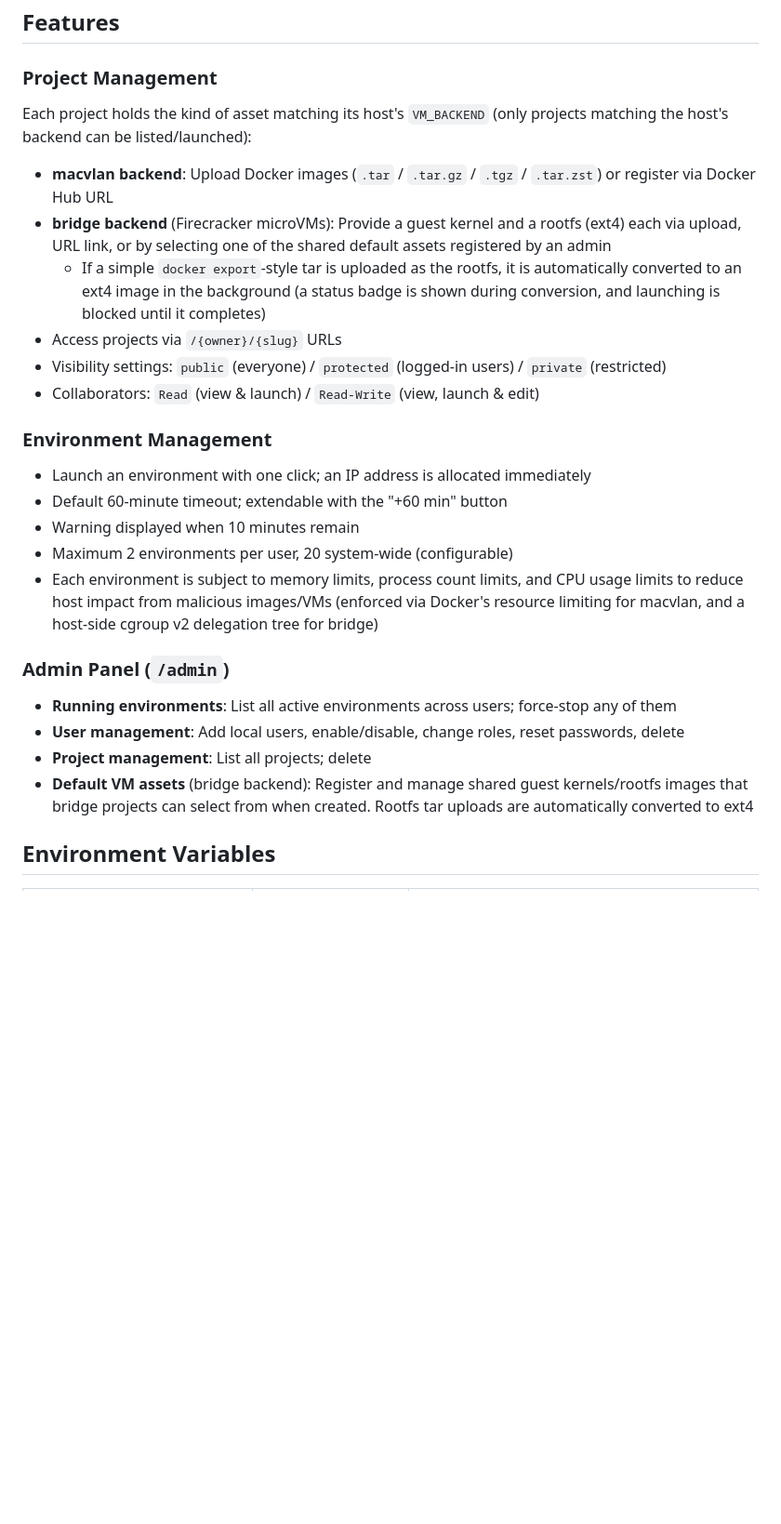
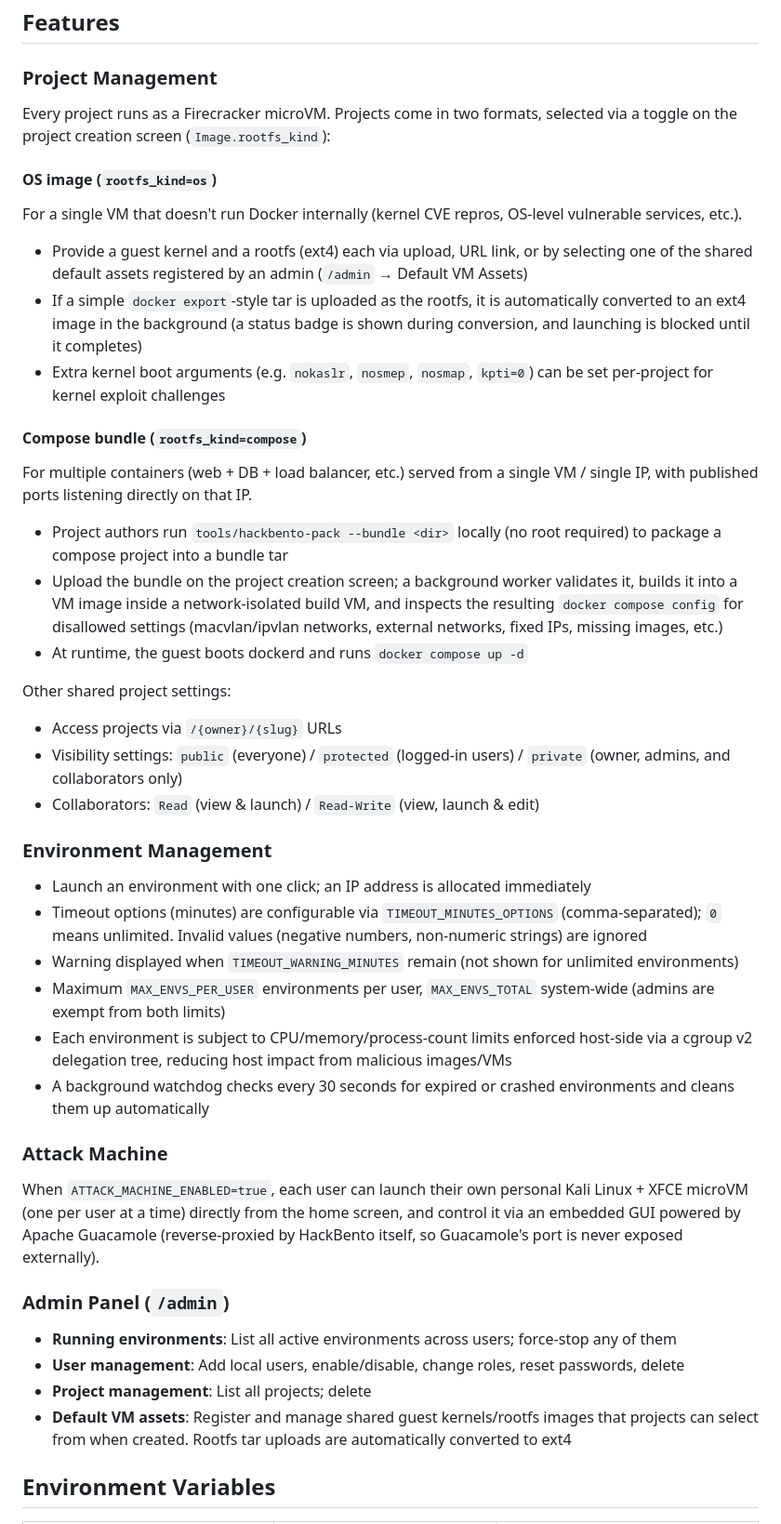
Before and after one commit to ka1222te/hack-bento, a Markdown page: README.md, the part around one of its changes. Shown at 93% size. Rendered like a GitHub page; blank space fills up the shorter version.

```diff
--- a/README.md
+++ b/README.md
@@ -173,29 +174,49 @@ OAUTH_ALLOWED_DOMAINS=example.com  # Leave empty to allow all Google accounts
 
 ### Project Management
 
-Each project holds the kind of asset matching its host's `VM_BACKEND` (only projects matching the host's backend can be listed/launched):
+Every project runs as a Firecracker microVM. Projects come in two formats, selected via a toggle on the project creation screen (`Image.rootfs_kind`):
 
-- **macvlan backend**: Upload Docker images (`.tar` / `.tar.gz` / `.tgz` / `.tar.zst`) or register via Docker Hub URL
-- **bridge backend** (Firecracker microVMs): Provide a guest kernel and a rootfs (ext4) each via upload, URL link, or by selecting one of the shared default assets registered by an admin
-  - If a simple `docker export`-style tar is uploaded as the rootfs, it is automatically converted to an ext4 image in the background (a status badge is shown during conversion, and launching is blocked until it completes)
+#### OS image (`rootfs_kind=os`)
+
+For a single VM that doesn't run Docker internally (kernel CVE repros, OS-level vulnerable services, etc.).
+
+- Provide a guest kernel and a rootfs (ext4) each via upload, URL link, or by selecting one of the shared default assets registered by an admin (`/admin` → Default VM Assets)
+- If a simple `docker export`-style tar is uploaded as the rootfs, it is automatically converted to an ext4 image in the background (a status badge is shown during conversion, and launching is blocked until it completes)
+- Extra kernel boot arguments (e.g. `nokaslr`, `nosmep`, `nosmap`, `kpti=0`) can be set per-project for kernel exploit challenges
+
+#### Compose bundle (`rootfs_kind=compose`)
+
+For multiple containers (web + DB + load balancer, etc.) served from a single VM / single IP, with published ports listening directly on that IP.
+
+- Project authors run `tools/hackbento-pack --bundle <dir>` locally (no root required) to package a compose project into a bundle tar
+- Upload the bundle on the project creation screen; a background worker validates it, builds it into a VM image inside a network-isolated build VM, and inspects the resulting `docker compose config` for disallowed settings (macvlan/ipvlan networks, external networks, fixed IPs, missing images, etc.)
+- At runtime, the guest boots dockerd and runs `docker compose up -d`
+
+Other shared project settings:
+
 - Access projects via `/{owner}/{slug}` URLs
-- Visibility settings: `public` (everyone) / `protected` (logged-in users) / `private` (restricted)
+- Visibility settings: `public` (everyone) / `protected` (logged-in users) / `private` (owner, admins, and collaborators only)
 - Collaborators: `Read` (view & launch) / `Read-Write` (view, launch & edit)
 
 ### Environment Management
 
 - Launch an environment with one click; an IP address is allocated immediately
-- Default 60-minute timeout; extendable with the "+60 min" button
-- Warning displayed when 10 minutes remain
-- Maximum 2 environments per user, 20 system-wide (configurable)
-- Each environment is subject to memory limits, process count limits, and CPU usage limits to reduce host impact from malicious images/VMs (enforced via Docker's resource limiting for macvlan, and a host-side cgroup v2 delegation tree for bridge)
+- Timeout options (minutes) are configurable via `TIMEOUT_MINUTES_OPTIONS` (comma-separated); `0` means unlimited. Invalid values (negative numbers, non-numeric strings) are ignored
+- Warning displayed when `TIMEOUT_WARNING_MINUTES` remain (not shown for unlimited environments)
+- Maximum `MAX_ENVS_PER_USER` environments per user, `MAX_ENVS_TOTAL` system-wide (admins are exempt from both limits)
+- Each environment is subject to CPU/memory/process-count limits enforced host-side via a cgroup v2 delegation tree, reducing host impact from malicious images/VMs
+- A background watchdog checks every 30 seconds for expired or crashed environments and cleans them up automatically
+
+### Attack Machine
+
+When `ATTACK_MACHINE_ENABLED=true`, each user can launch their own personal Kali Linux + XFCE microVM (one per user at a time) directly from the home screen, and control it via an embedded GUI powered by Apache Guacamole (reverse-proxied by HackBento itself, so Guacamole's port is never exposed externally).
 
 ### Admin Panel (`/admin`)
 
 - **Running environments**: List all active environments across users; force-stop any of them
 - **User management**: Add local users, enable/disable, change roles, reset passwords, delete
 - **Project management**: List all projects; delete
-- **Default VM assets** (bridge backend): Register and manage shared guest kernels/rootfs images that bridge projects can select from when created. Rootfs tar uploads are automatically converted to ext4
+- **Default VM assets**: Register and manage shared guest kernels/rootfs images that projects can select from when created. Rootfs tar uploads are automatically converted to ext4
 
 ## Environment Variables
 
```
Also changed, not shown: other parts of README.md (+47 -41 lines).
